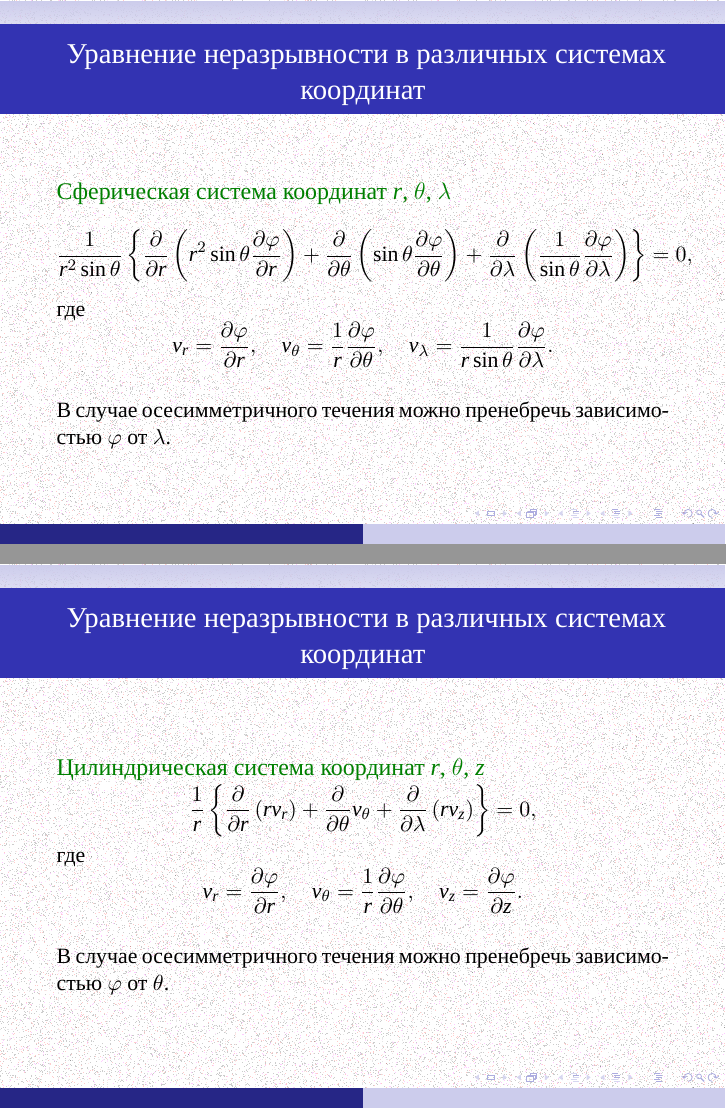
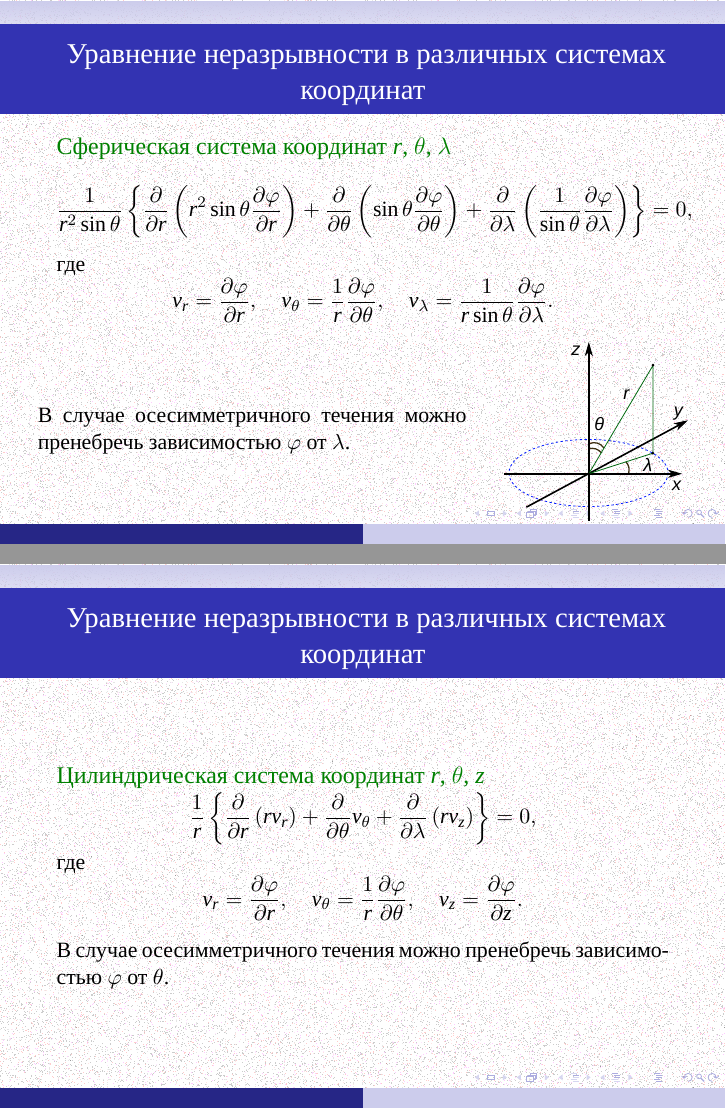
Before and after one commit to the-mozart/tagd, LaTeX slides (lecture_14/tex/lecture_14.tex): pages 5 and 6 of 6, joined at a grey line. Compiled offline with XeLaTeX; a missing font is replaced by an installed copy or a similar font.

Commit message:
Наполнение лекции 14

```diff
--- a/lecture_14/tex/lecture_14.tex
+++ b/lecture_14/tex/lecture_14.tex
@@ -170,11 +170,20 @@
 		}
 	\end{exampleblock}
 
-	\begin{exampleblock}{}
+
+		\begin{columns}
+		\begin{column}{0.7\textwidth}
 			\parbox{\textwidth}{
 				В случае осесимметричного течения можно пренебречь зависимостью $\varphi$ от $\lambda$.
 			}
-	\end{exampleblock}
+		\end{column}
+
+		\begin{column}{0.3\textwidth}
+			\includegraphics[width=\linewidth]{../img/sphere_origin.pdf}
+		\end{column}
+
+	\end{columns}
+
 }
 
 \frame{
@@ -200,11 +209,12 @@
 		}
 	\end{exampleblock}
 
-	\begin{exampleblock}{}
+
 	\parbox{\textwidth}{
 		В случае осесимметричного течения можно пренебречь зависимостью $\varphi$ от $\theta$.
 	}
-	\end{exampleblock}
+
+
 }
 
 
```
Also changed, not shown: lecture_14/img/sphere_origin.pdf (added), lecture_14/img/svg/sphere_origin.svg (added), lecture_14/tex/lecture_14.pdf. Lines whose indentation alone changed are shown as unchanged.
